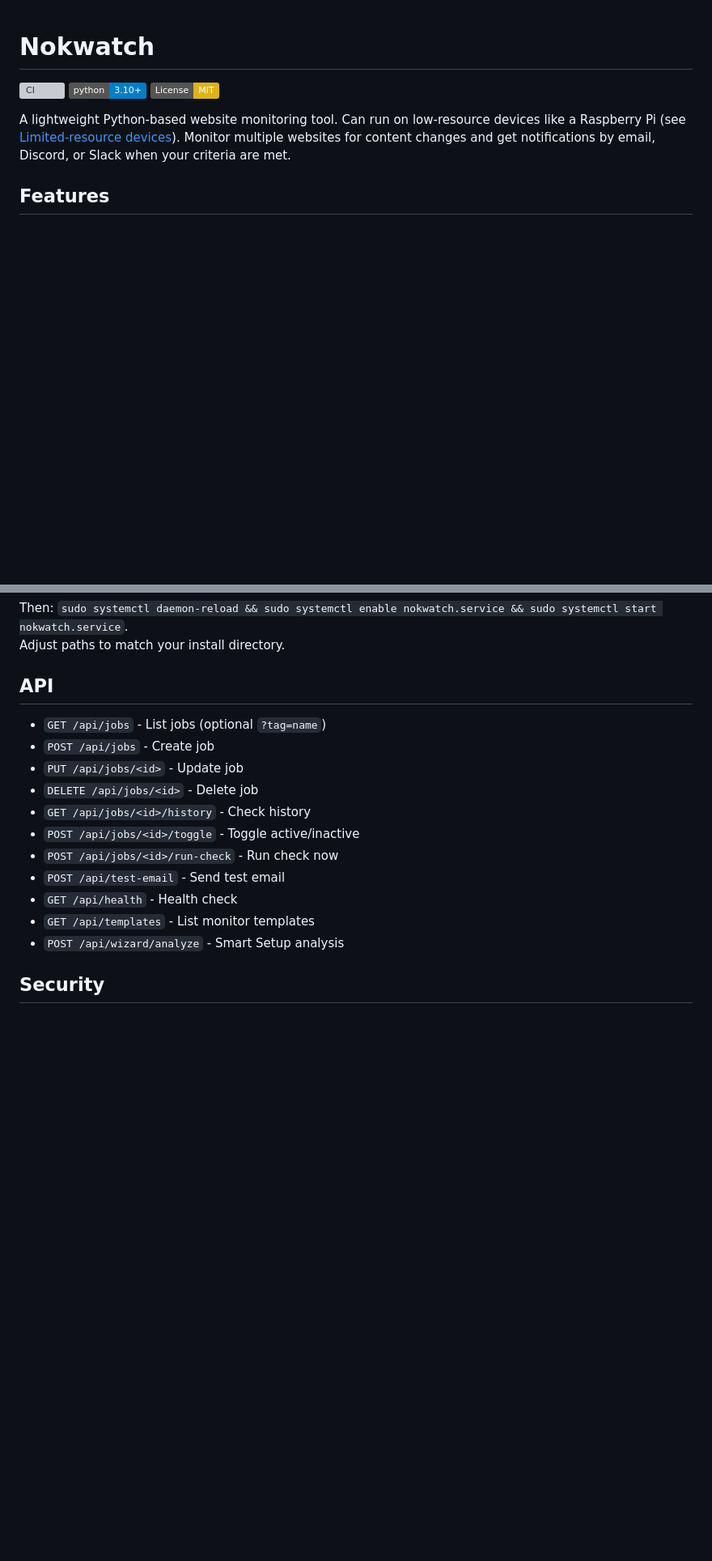
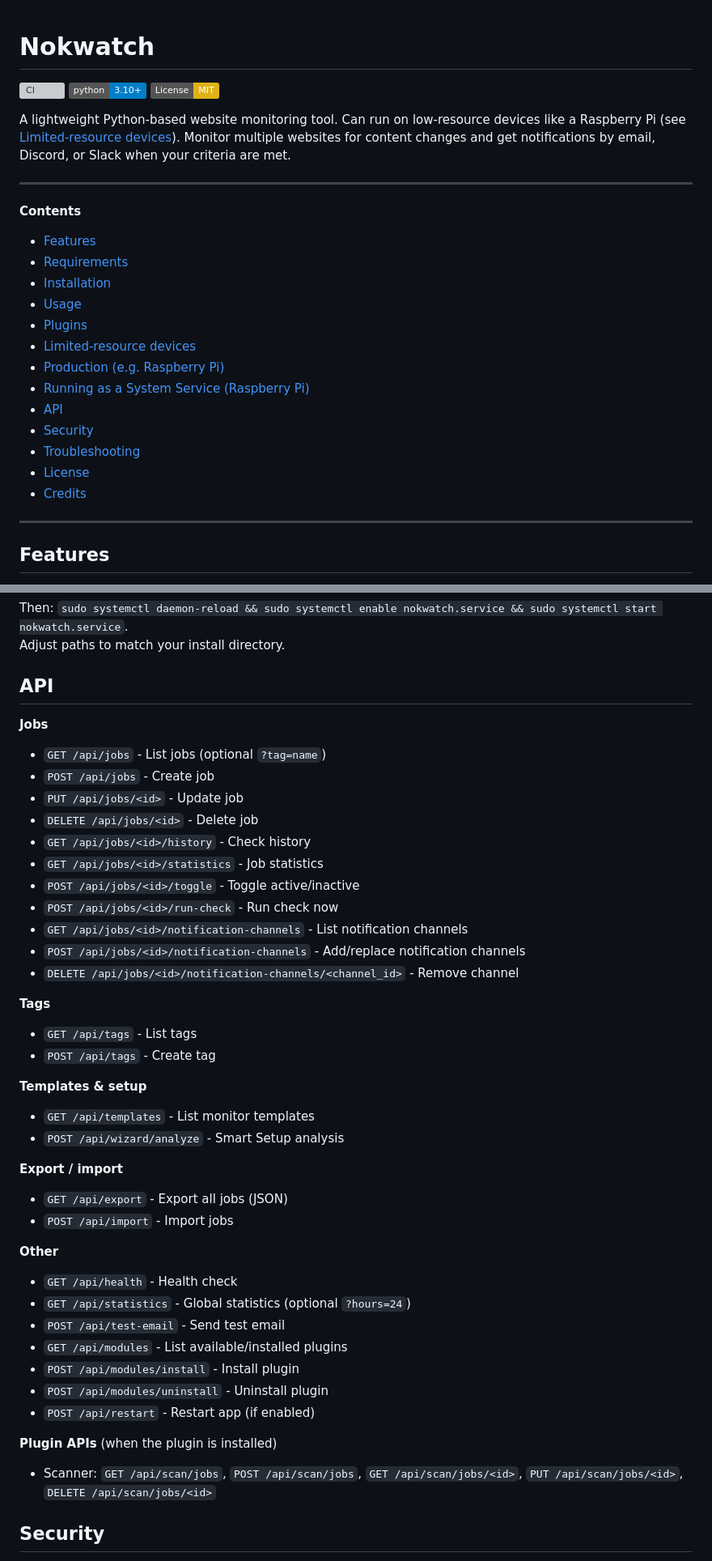
Before and after one commit to jimididit/nokwatch, a Markdown page: README.md, 2 parts joined by grey strips. Shown at 81% size. Drawn GitHub-style; badges without logos; blank space fills up the shorter version; grey boxes are pictures that could not be loaded.

Commit message:
update: include plugins feature description, add ToC menu

```diff
--- a/README.md
+++ b/README.md
@@ -5,6 +5,26 @@
 [![License: MIT](https://img.shields.io/badge/License-MIT-yellow.svg)](https://opensource.org/licenses/MIT)
 
 A lightweight Python-based website monitoring tool. Can run on low-resource devices like a Raspberry Pi (see [Limited-resource devices](#limited-resource-devices)). Monitor multiple websites for content changes and get notifications by email, Discord, or Slack when your criteria are met.
+
+---
+
+**Contents**
+
+- [Features](#features)
+- [Requirements](#requirements)
+- [Installation](#installation)
+- [Usage](#usage)
+- [Plugins](#plugins)
+- [Limited-resource devices](#limited-resource-devices)
+- [Production (e.g. Raspberry Pi)](#production-eg-raspberry-pi)
+- [Running as a System Service (Raspberry Pi)](#running-as-a-system-service-raspberry-pi)
+- [API](#api)
+- [Security](#security)
+- [Troubleshooting](#troubleshooting)
+- [License](#license)
+- [Credits](#credits)
+
+---
 
 ## Features
 
@@ -123,17 +168,48 @@ Adjust paths to match your install directory.
 
 ## API
 
+**Jobs**
+
 - `GET /api/jobs` - List jobs (optional `?tag=name`)
 - `POST /api/jobs` - Create job
 - `PUT /api/jobs/<id>` - Update job
 - `DELETE /api/jobs/<id>` - Delete job
 - `GET /api/jobs/<id>/history` - Check history
+- `GET /api/jobs/<id>/statistics` - Job statistics
 - `POST /api/jobs/<id>/toggle` - Toggle active/inactive
 - `POST /api/jobs/<id>/run-check` - Run check now
-- `POST /api/test-email` - Send test email
-- `GET /api/health` - Health check
+- `GET /api/jobs/<id>/notification-channels` - List notification channels
+- `POST /api/jobs/<id>/notification-channels` - Add/replace notification channels
+- `DELETE /api/jobs/<id>/notification-channels/<channel_id>` - Remove channel
+
+**Tags**
+
+- `GET /api/tags` - List tags
+- `POST /api/tags` - Create tag
+
+**Templates & setup**
+
 - `GET /api/templates` - List monitor templates
 - `POST /api/wizard/analyze` - Smart Setup analysis
+
+**Export / import**
+
+- `GET /api/export` - Export all jobs (JSON)
+- `POST /api/import` - Import jobs
+
+**Other**
+
+- `GET /api/health` - Health check
+- `GET /api/statistics` - Global statistics (optional `?hours=24`)
+- `POST /api/test-email` - Send test email
+- `GET /api/modules` - List available/installed plugins
+- `POST /api/modules/install` - Install plugin
+- `POST /api/modules/uninstall` - Uninstall plugin
+- `POST /api/restart` - Restart app (if enabled)
+
+**Plugin APIs** (when the plugin is installed)
+
+- Scanner: `GET /api/scan/jobs`, `POST /api/scan/jobs`, `GET /api/scan/jobs/<id>`, `PUT /api/scan/jobs/<id>`, `DELETE /api/scan/jobs/<id>`
 
 ## Security
 
```
Also changed, not shown: other parts of README.md (+25 -0 lines).
